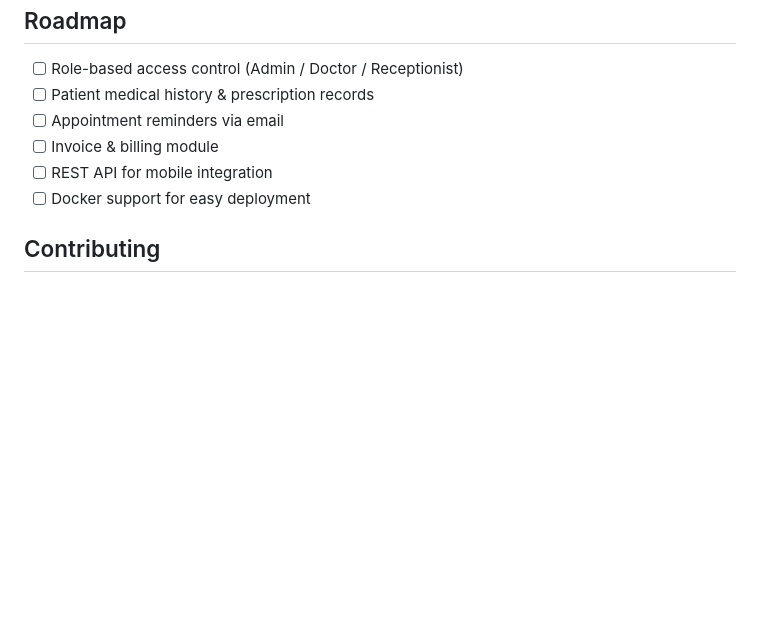
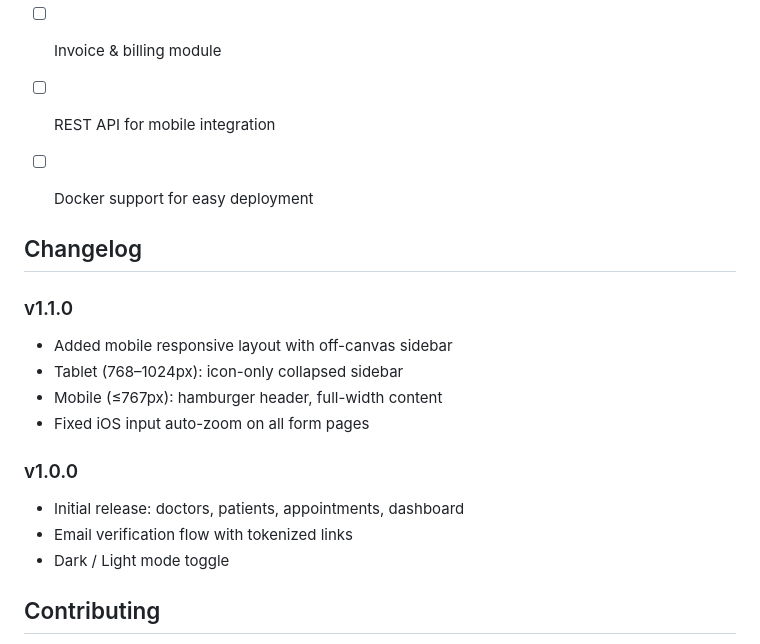
Before and after one commit to Misrilal-Sah/MediFlow, a Markdown page: README.md, the part around the change. Rendered like a GitHub page; blank space fills up the shorter version.

Commit message:
docs: add changelog section to README

```diff
--- a/README.md
+++ b/README.md
@@ -172,6 +172,20 @@ The dashboard features live stats, a doughnut chart for appointment status distr
 - [ ] REST API for mobile integration
 - [ ] Docker support for easy deployment
 
+
+## Changelog
+
+### v1.1.0
+- Added mobile responsive layout with off-canvas sidebar
+- Tablet (768–1024px): icon-only collapsed sidebar
+- Mobile (≤767px): hamburger header, full-width content
+- Fixed iOS input auto-zoom on all form pages
+
+### v1.0.0
+- Initial release: doctors, patients, appointments, dashboard
+- Email verification flow with tokenized links
+- Dark / Light mode toggle
+
 ## Contributing
 
 Contributions are welcome! Please open an issue first to discuss the change you'd like to make, then submit a pull request.
```
